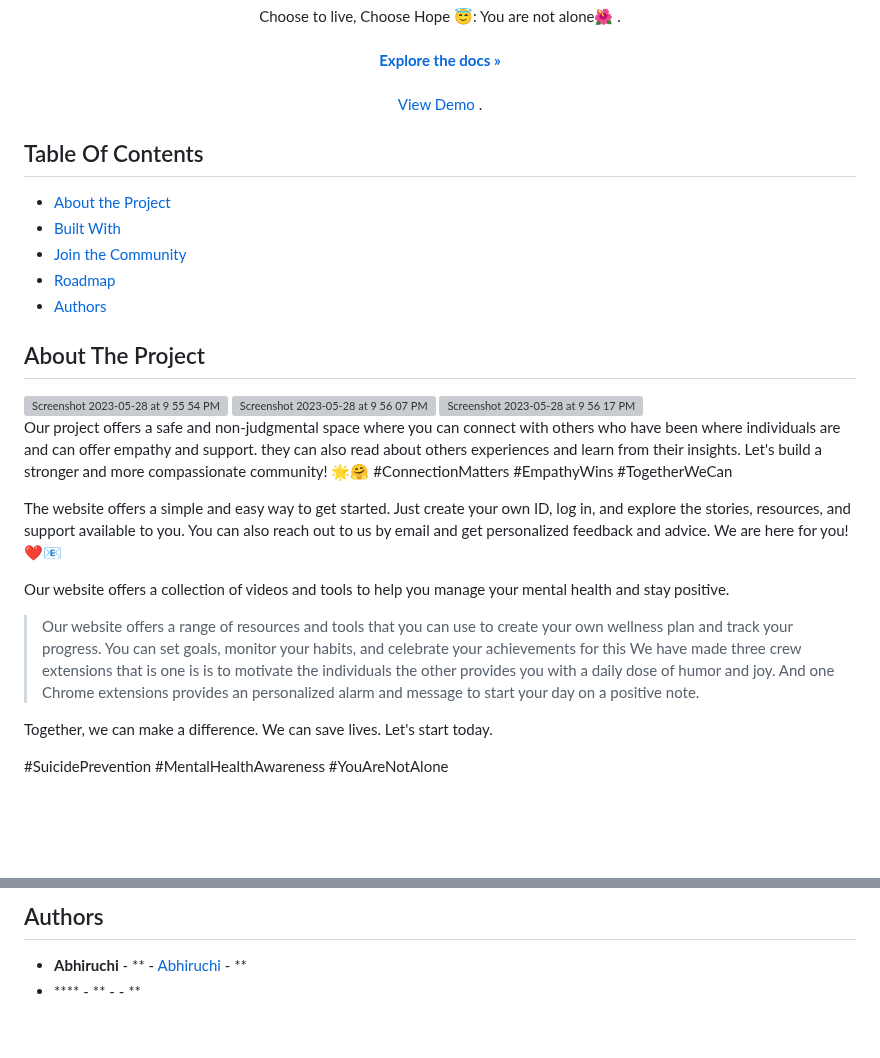
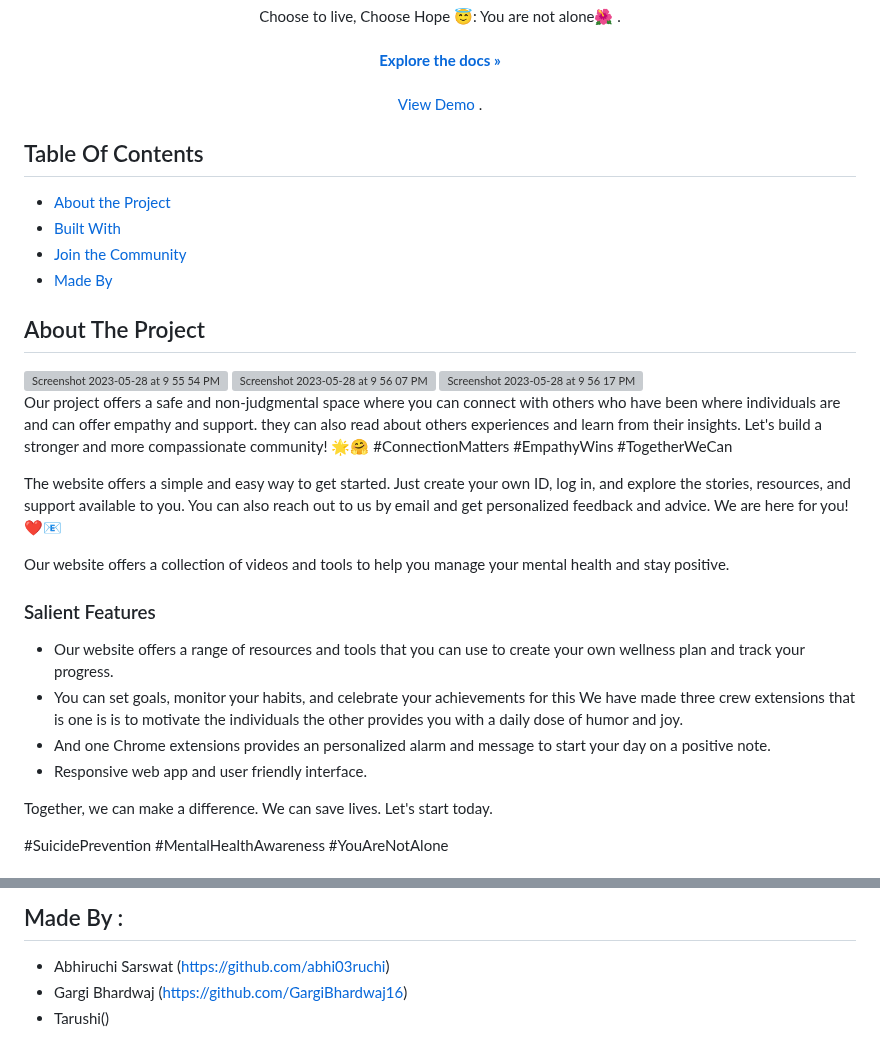
Before and after one commit to abhi03ruchi/BeaconOfHope, a Markdown page: README.md, 2 parts joined by grey strips. Drawn GitHub-style; blank space fills up the shorter version; grey boxes are pictures that could not be loaded.

```diff
--- a/README.md
+++ b/README.md
@@ -24,8 +24,7 @@
 * [About the Project](#about-the-project)
 * [Built With](#built-with)
 * [Join the Community](#join-the-community)
-* [Roadmap](#roadmap)
-* [Authors](#authors)
+* [Made By](#made-by)
 
 ## About The Project
 <img width="1412" alt="Screenshot 2023-05-28 at 9 55 54 PM" src="https://github.com/abhi03ruchi/BeaconOfHope/assets/105661636/a9110273-8084-4320-887b-3cde505e4d59">
@@ -38,10 +37,13 @@ The website offers a simple and easy way to get started. Just create your own ID
 
 Our website offers a collection of videos and tools to help you manage your mental health and stay positive.
 
-> Our website offers a range of resources and tools that you can use to create your own wellness plan and track your progress.
-> You can set goals, monitor your habits, and celebrate your achievements for this We have made three crew extensions that is one is is to motivate the individuals the other  provides you with a daily dose of humor and joy.
-> And one Chrome extensions provides an personalized alarm and message to start your day on a positive note.
-
+<h3> Salient Features </h3>
+<ul>
+ <li>Our website offers a range of resources and tools that you can use to create your own wellness plan and track your progress. </li>
+   <li> You can set goals, monitor your habits, and celebrate your achievements for this We have made three crew extensions that is one is is to motivate the individuals the other  provides you with a daily dose of humor and joy. </li>
+   <li> And one Chrome extensions provides an personalized alarm and message to start your day on a positive note.</li>
+    <li> Responsive web app and user friendly interface.</li>
+</ul>
 
 Together, we can make a difference. We can save lives. Let's start today.
 
@@ -61,6 +63,6 @@ Feeling down? Need someone to talk to? Join our Telegram community for free and
 
 
-## Authors
-
-* **Abhiruchi** - ** - [Abhiruchi](https://github.com/ShaanCoding/) - **
-* **** - ** - []() - **
+## Made By :
+* Abhiruchi Sarswat (https://github.com/abhi03ruchi)
+* Gargi Bhardwaj (https://github.com/GargiBhardwaj16)
+* Tarushi()
```
Also changed, not shown: other parts of README.md (+2 -2 lines).
